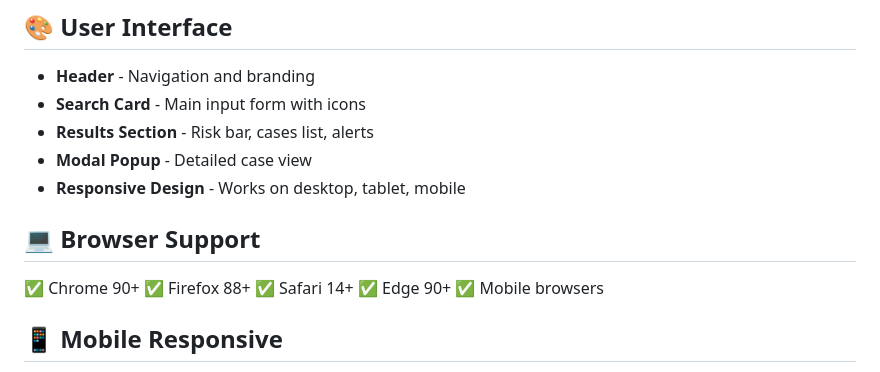
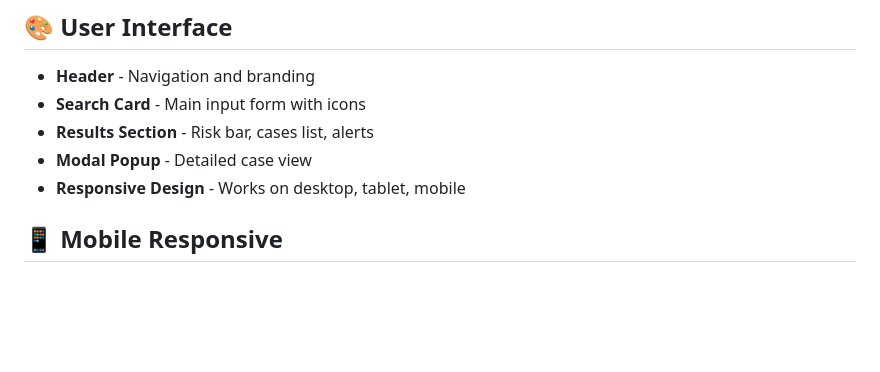
Before and after one commit to Dineshkavitha2005/Court_case, a Markdown page: README.md, the part around the change. GitHub-like rendering; blank space fills up the shorter version.

```diff
--- a/README.md
+++ b/README.md
@@ -108,13 +108,6 @@ The system includes sample cases for testing:
 - **Modal Popup** - Detailed case view
 - **Responsive Design** - Works on desktop, tablet, mobile
 
-## 💻 Browser Support
-
-✅ Chrome 90+
-✅ Firefox 88+
-✅ Safari 14+
-✅ Edge 90+
-✅ Mobile browsers
 
 ## 📱 Mobile Responsive
 
```
